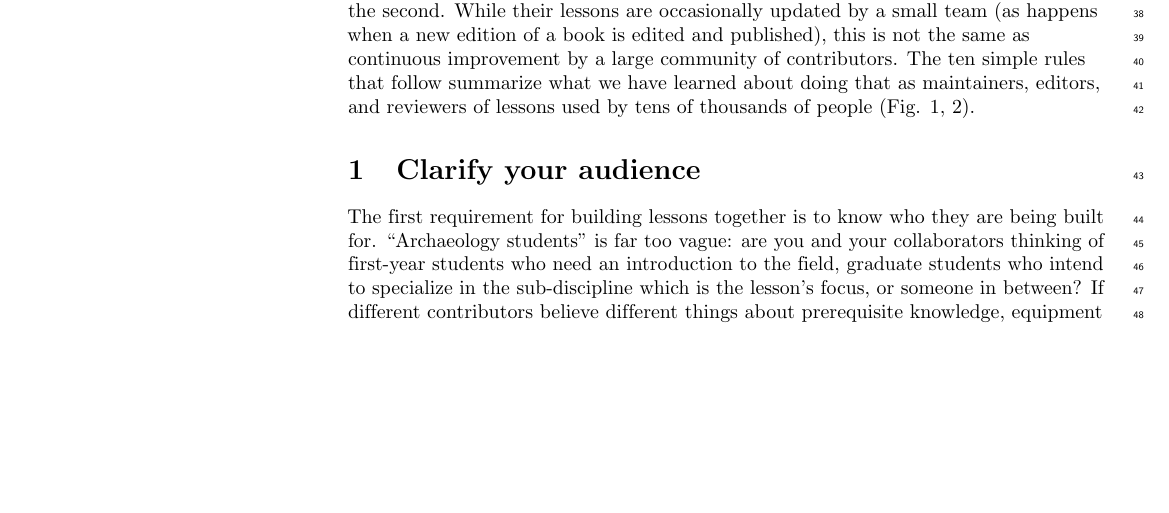
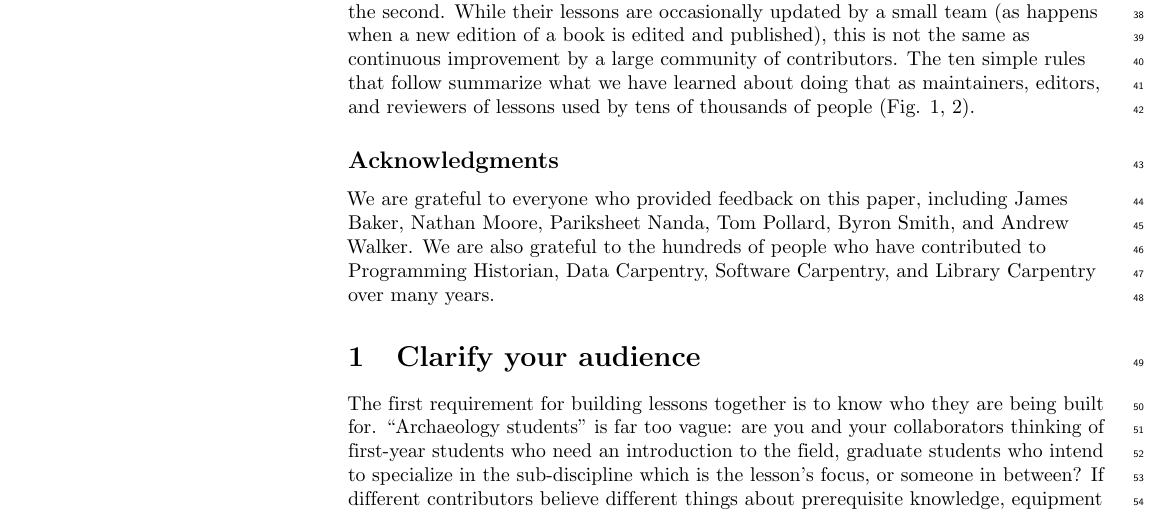
Before and after one commit to swcarpentry/collaborative-lesson-development, a LaTeX document (paper.tex): part of page 2 of 10, cut so that both start at the same text, the shorter picture padded with empty space. Compiled offline with pdfLaTeX.

Commit message:
Adding acknowledgments.
Closes #34.

```diff
--- a/paper.tex
+++ b/paper.tex
@@ -311,6 +311,20 @@ While their lessons are occasionally updated by a small team
 this is not the same as continuous improvement by a large community of contributors.
 The ten simple rules that follow summarize what we have learned about doing that
 as maintainers, editors, and reviewers of lessons used by tens of thousands of people (Fig. 1, 2).
+
+\subsection*{Acknowledgments}
+
+We are grateful to everyone who provided feedback on this paper,
+including
+James Baker,
+Nathan Moore,
+Pariksheet Nanda,
+Tom Pollard,
+Byron Smith,
+and Andrew Walker.
+We are also grateful to the hundreds of people who have contributed to
+Programming Historian, Data Carpentry, Software Carpentry, and Library Carpentry
+over many years.
 
 \rulemajor{Clarify your audience}{audience}
 
```
